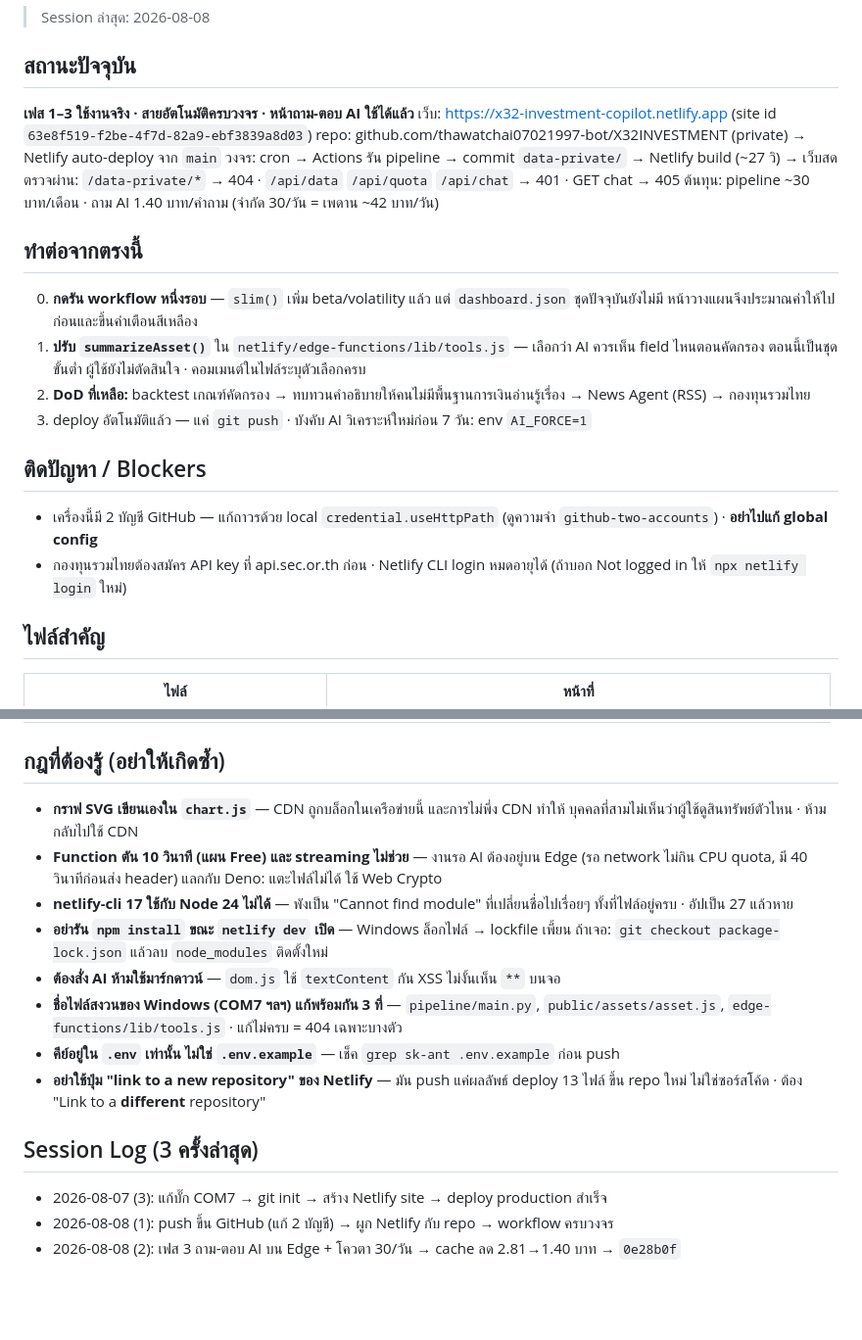
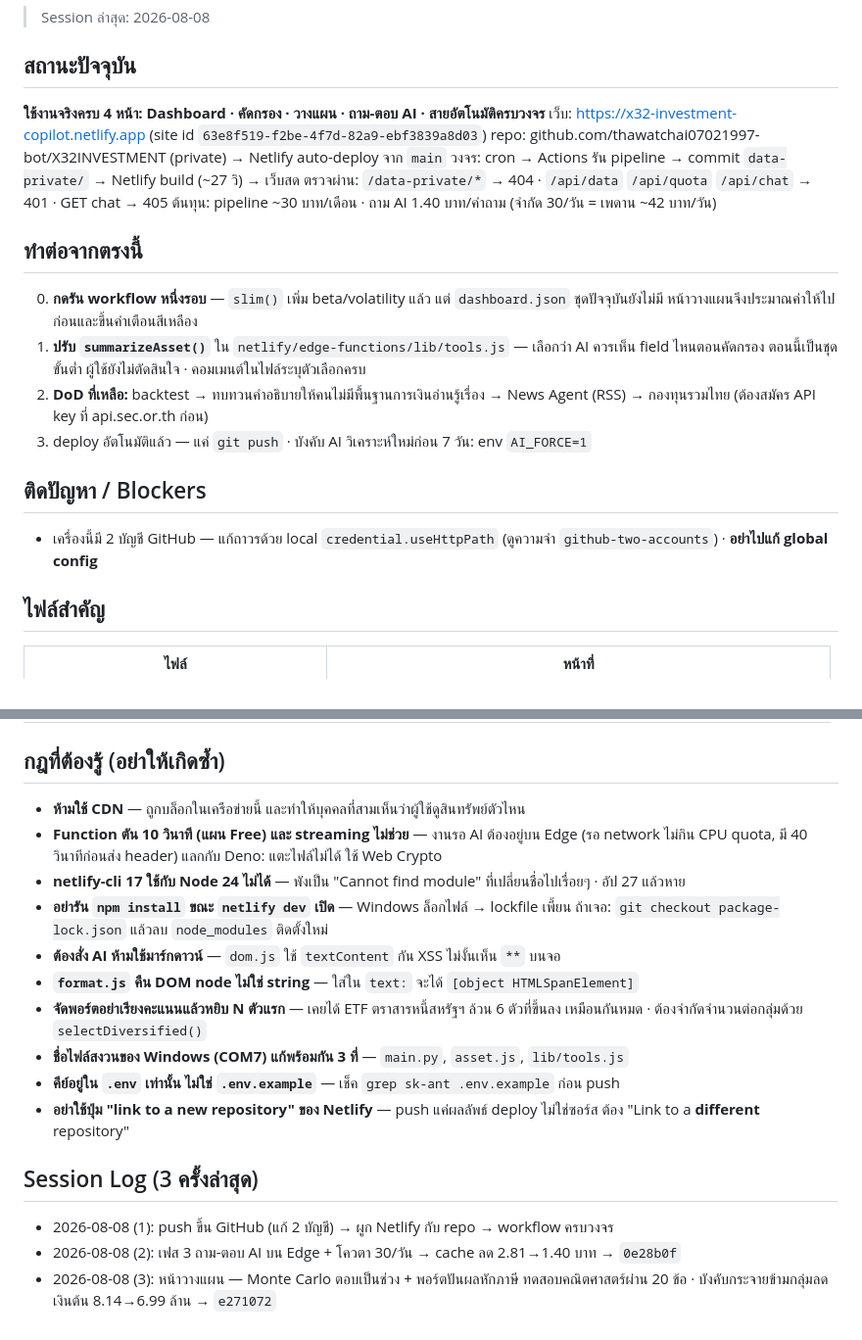
Before and after one commit to thawatchai07021997-bot/X32INVESTMENT, a Markdown page: Saved.md, 2 parts joined by grey strips. Shown at 98% size. Rendered like a GitHub page; blank space fills up the shorter version.

Commit message:
docs: ปิด session — บันทึกสถานะและบทเรียนจากงานหน้าวางแผน
Co-Authored-By: Claude Opus 5 <noreply@anthropic.com>

```diff
--- a/Saved.md
+++ b/Saved.md
@@ -2,7 +2,7 @@
 > Session ล่าสุด: 2026-08-08
 
 ## สถานะปัจจุบัน
-**เฟส 1–3 ใช้งานจริง · สายอัตโนมัติครบวงจร · หน้าถาม-ตอบ AI ใช้ได้แล้ว**
+**ใช้งานจริงครบ 4 หน้า: Dashboard · คัดกรอง · วางแผน · ถาม-ตอบ AI · สายอัตโนมัติครบวงจร**
 เว็บ: https://x32-investment-copilot.netlify.app (site id `63e8f519-f2be-4f7d-82a9-ebf3839a8d03`)
 repo: github.com/thawatchai07021997-bot/X32INVESTMENT (private) → Netlify auto-deploy จาก `main`
 วงจร: cron → Actions รัน pipeline → commit `data-private/` → Netlify build (~27 วิ) → เว็บสด
@@ -14,15 +14,13 @@ repo: github.com/thawatchai07021997-bot/X32INVESTMENT (private) → Netlify auto
    ชุดปัจจุบันยังไม่มี หน้าวางแผนจึงประมาณค่าให้ไปก่อนและขึ้นคำเตือนสีเหลือง
 1. **ปรับ `summarizeAsset()`** ใน `netlify/edge-functions/lib/tools.js` — เลือกว่า AI ควรเห็น
    field ไหนตอนคัดกรอง ตอนนี้เป็นชุดขั้นต่ำ ผู้ใช้ยังไม่ตัดสินใจ · คอมเมนต์ในไฟล์ระบุตัวเลือกครบ
-2. **DoD ที่เหลือ:** backtest เกณฑ์คัดกรอง → ทบทวนคำอธิบายให้คนไม่มีพื้นฐานการเงินอ่านรู้เรื่อง
-   → News Agent (RSS) → กองทุนรวมไทย
+2. **DoD ที่เหลือ:** backtest → ทบทวนคำอธิบายให้คนไม่มีพื้นฐานการเงินอ่านรู้เรื่อง
+   → News Agent (RSS) → กองทุนรวมไทย (ต้องสมัคร API key ที่ api.sec.or.th ก่อน)
 3. deploy อัตโนมัติแล้ว — แค่ `git push` · บังคับ AI วิเคราะห์ใหม่ก่อน 7 วัน: env `AI_FORCE=1`
 
 ## ติดปัญหา / Blockers
 - เครื่องนี้มี 2 บัญชี GitHub — แก้ถาวรด้วย local `credential.useHttpPath` (ดูความจำ
   `github-two-accounts`) · **อย่าไปแก้ global config**
-- กองทุนรวมไทยต้องสมัคร API key ที่ api.sec.or.th ก่อน · Netlify CLI login หมดอายุได้
-  (ถ้าบอก Not logged in ให้ `npx netlify login` ใหม่)
 
 ## ไฟล์สำคัญ
 | ไฟล์ | หน้าที่ |
@@ -34,22 +32,23 @@ repo: github.com/thawatchai07021997-bot/X32INVESTMENT (private) → Netlify auto
 | `public/assets/finance.js` | คณิตศาสตร์วางแผนการลงทุน — ไม่ยุ่ง DOM ทดสอบแยกได้ |
 
 ## กฎที่ต้องรู้ (อย่าให้เกิดซ้ำ)
-- **กราฟ SVG เขียนเองใน `chart.js`** — CDN ถูกบล็อกในเครือข่ายนี้ และการไม่พึ่ง CDN ทำให้
-  บุคคลที่สามไม่เห็นว่าผู้ใช้ดูสินทรัพย์ตัวไหน · ห้ามกลับไปใช้ CDN
+- **ห้ามใช้ CDN** — ถูกบล็อกในเครือข่ายนี้ และทำให้บุคคลที่สามเห็นว่าผู้ใช้ดูสินทรัพย์ตัวไหน
 - **Function ตัน 10 วินาที (แผน Free) และ streaming ไม่ช่วย** — งานรอ AI ต้องอยู่บน Edge
   (รอ network ไม่กิน CPU quota, มี 40 วินาทีก่อนส่ง header) แลกกับ Deno: แตะไฟล์ไม่ได้ ใช้ Web Crypto
-- **netlify-cli 17 ใช้กับ Node 24 ไม่ได้** — พังเป็น "Cannot find module" ที่เปลี่ยนชื่อไปเรื่อยๆ
-  ทั้งที่ไฟล์อยู่ครบ · อัปเป็น 27 แล้วหาย
+- **netlify-cli 17 ใช้กับ Node 24 ไม่ได้** — พังเป็น "Cannot find module" ที่เปลี่ยนชื่อไปเรื่อยๆ · อัป 27 แล้วหาย
 - **อย่ารัน `npm install` ขณะ `netlify dev` เปิด** — Windows ล็อกไฟล์ → lockfile เพี้ยน
   ถ้าเจอ: `git checkout package-lock.json` แล้วลบ `node_modules` ติดตั้งใหม่
 - **ต้องสั่ง AI ห้ามใช้มาร์กดาวน์** — `dom.js` ใช้ `textContent` กัน XSS ไม่งั้นเห็น `**` บนจอ
-- **ชื่อไฟล์สงวนของ Windows (COM7 ฯลฯ) แก้พร้อมกัน 3 ที่** — `pipeline/main.py`,
-  `public/assets/asset.js`, `edge-functions/lib/tools.js` · แก้ไม่ครบ = 404 เฉพาะบางตัว
+- **`format.js` คืน DOM node ไม่ใช่ string** — ใส่ใน `text:` จะได้ `[object HTMLSpanElement]`
+- **จัดพอร์ตอย่าเรียงคะแนนแล้วหยิบ N ตัวแรก** — เคยได้ ETF ตราสารหนี้สหรัฐฯ ล้วน 6 ตัวที่ขึ้นลง
+  เหมือนกันหมด · ต้องจำกัดจำนวนต่อกลุ่มด้วย `selectDiversified()`
+- **ชื่อไฟล์สงวนของ Windows (COM7) แก้พร้อมกัน 3 ที่** — `main.py`, `asset.js`, `lib/tools.js`
 - **คีย์อยู่ใน `.env` เท่านั้น ไม่ใช่ `.env.example`** — เช็ค `grep sk-ant .env.example` ก่อน push
-- **อย่าใช้ปุ่ม "link to a new repository" ของ Netlify** — มัน push แค่ผลลัพธ์ deploy 13 ไฟล์
-  ขึ้น repo ใหม่ ไม่ใช่ซอร์สโค้ด · ต้อง "Link to a **different** repository"
+- **อย่าใช้ปุ่ม "link to a new repository" ของ Netlify** — push แค่ผลลัพธ์ deploy ไม่ใช่ซอร์ส
+  ต้อง "Link to a **different** repository"
 
 ## Session Log (3 ครั้งล่าสุด)
-- 2026-08-07 (3): แก้บั๊ก COM7 → git init → สร้าง Netlify site → deploy production สำเร็จ
 - 2026-08-08 (1): push ขึ้น GitHub (แก้ 2 บัญชี) → ผูก Netlify กับ repo → workflow ครบวงจร
 - 2026-08-08 (2): เฟส 3 ถาม-ตอบ AI บน Edge + โควตา 30/วัน → cache ลด 2.81→1.40 บาท → `0e28b0f`
+- 2026-08-08 (3): หน้าวางแผน — Monte Carlo ตอบเป็นช่วง + พอร์ตปันผลหักภาษี
+  ทดสอบคณิตศาสตร์ผ่าน 20 ข้อ · บังคับกระจายข้ามกลุ่มลดเงินต้น 8.14→6.99 ล้าน → `e271072`
```
